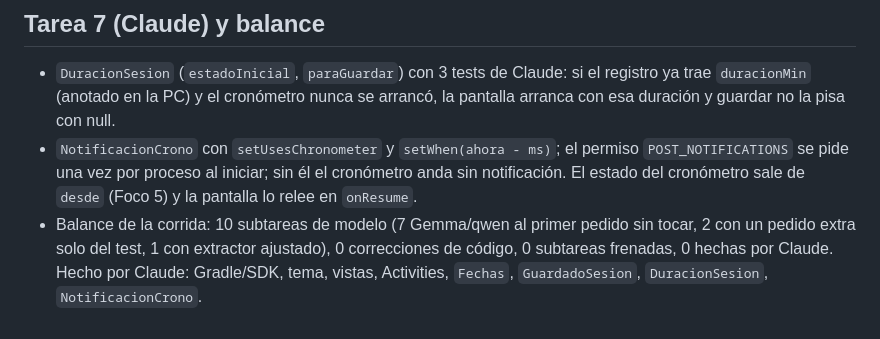
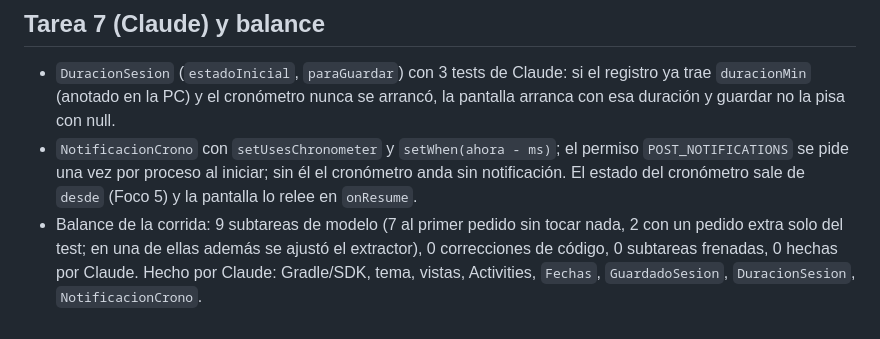
Before and after one commit to PerryElOrtitoRico/RUTINEITOR, a Markdown page: docs/llm/mejoras-qwen-android.md, the part around the change. Drawn GitHub-style.

Commit message:
docs: corrige el conteo de subtareas
Co-Authored-By: Claude Sonnet 5.5 <noreply@anthropic.com>

```diff
--- a/docs/llm/mejoras-qwen-android.md
+++ b/docs/llm/mejoras-qwen-android.md
@@ -52,4 +52,4 @@ Verificada antes de mandar (5/5 con los pasos tal cual). 52 s, entrada 3128, sal
 ## Tarea 7 (Claude) y balance
 - `DuracionSesion` (`estadoInicial`, `paraGuardar`) con 3 tests de Claude: si el registro ya trae `duracionMin` (anotado en la PC) y el cronómetro nunca se arrancó, la pantalla arranca con esa duración y guardar no la pisa con null.
 - `NotificacionCrono` con `setUsesChronometer` y `setWhen(ahora - ms)`; el permiso `POST_NOTIFICATIONS` se pide una vez por proceso al iniciar; sin él el cronómetro anda sin notificación. El estado del cronómetro sale de `desde` (Foco 5) y la pantalla lo relee en `onResume`.
-- Balance de la corrida: 10 subtareas de modelo (7 Gemma/qwen al primer pedido sin tocar, 2 con un pedido extra solo del test, 1 con extractor ajustado), 0 correcciones de código, 0 subtareas frenadas, 0 hechas por Claude. Hecho por Claude: Gradle/SDK, tema, vistas, Activities, `Fechas`, `GuardadoSesion`, `DuracionSesion`, `NotificacionCrono`.
+- Balance de la corrida: 9 subtareas de modelo (7 al primer pedido sin tocar nada, 2 con un pedido extra solo del test; en una de ellas además se ajustó el extractor), 0 correcciones de código, 0 subtareas frenadas, 0 hechas por Claude. Hecho por Claude: Gradle/SDK, tema, vistas, Activities, `Fechas`, `GuardadoSesion`, `DuracionSesion`, `NotificacionCrono`.
```
